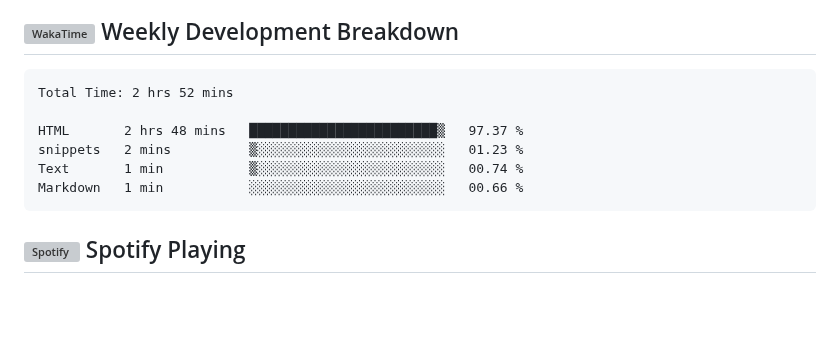
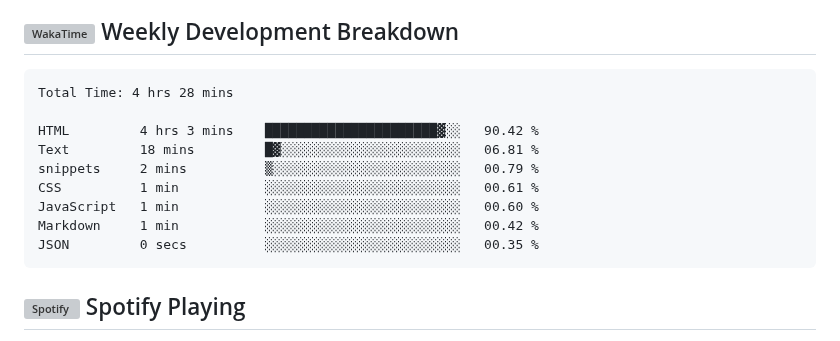
Before and after one commit to EmuVlucht/EmuVlucht, a Markdown page: README.md, the part around the change. Drawn GitHub-style; blank space fills up the shorter version; grey boxes are pictures that could not be loaded.

Commit message:
chore: update WakaTime stats

````diff
--- a/README.md
+++ b/README.md
@@ -327,12 +327,15 @@ ALTERNATIF: Menggunakan Shields.io Badges
 <!--START_SECTION:waka-->
 
 ```txt
-Total Time: 2 hrs 52 mins
+Total Time: 4 hrs 28 mins
 
-HTML       2 hrs 48 mins   ████████████████████████▒   97.37 %
-snippets   2 mins          ▒░░░░░░░░░░░░░░░░░░░░░░░░   01.23 %
-Text       1 min           ▒░░░░░░░░░░░░░░░░░░░░░░░░   00.74 %
-Markdown   1 min           ░░░░░░░░░░░░░░░░░░░░░░░░░   00.66 %
+HTML         4 hrs 3 mins    ██████████████████████▓░░   90.42 %
+Text         18 mins         █▓░░░░░░░░░░░░░░░░░░░░░░░   06.81 %
+snippets     2 mins          ▒░░░░░░░░░░░░░░░░░░░░░░░░   00.79 %
+CSS          1 min           ░░░░░░░░░░░░░░░░░░░░░░░░░   00.61 %
+JavaScript   1 min           ░░░░░░░░░░░░░░░░░░░░░░░░░   00.60 %
+Markdown     1 min           ░░░░░░░░░░░░░░░░░░░░░░░░░   00.42 %
+JSON         0 secs          ░░░░░░░░░░░░░░░░░░░░░░░░░   00.35 %
 ```
 
 <!--END_SECTION:waka-->
````
